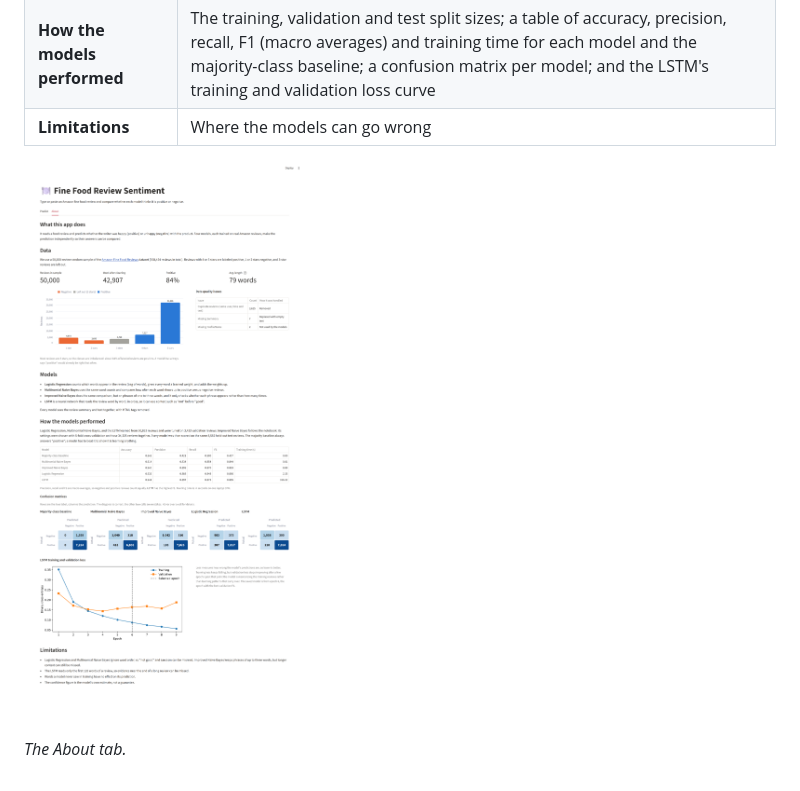
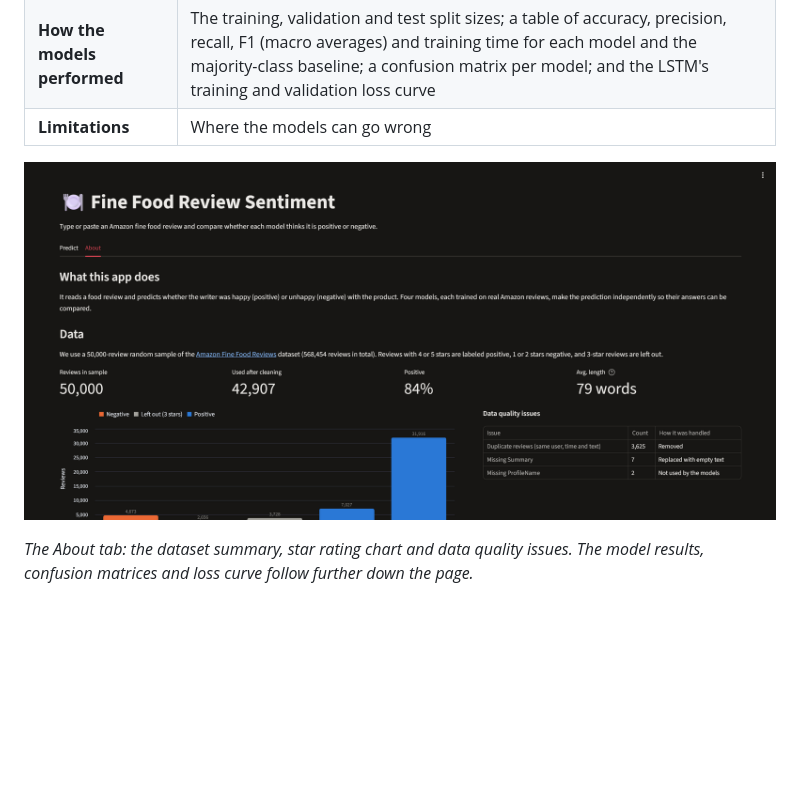
Before and after one commit to maanavj18/Lambda-AI-Powered-Text-Intelligence-Platform, a Markdown page: README.md, the part around one of its changes. Rendered like a GitHub page; pictures changed too: docs/screenshots/02_about.png (added), docs/screenshots/03_about.png (deleted); blank space fills up the shorter version.

```diff
--- a/README.md
+++ b/README.md
@@ -149,6 +147,6 @@ This tab explains the project to a non-technical reader and summarizes the data
 | **How the models performed** | The training, validation and test split sizes; a table of accuracy, precision, recall, F1 (macro averages) and training time for each model and the majority-class baseline; a confusion matrix per model; and the LSTM's training and validation loss curve |
 | **Limitations** | Where the models can go wrong |
 
-![The About tab with the data summary, models, results table, five confusion matrices and the LSTM loss curve](docs/screenshots/03_about.png)
+![The About tab showing the dataset summary, headline figures, star rating chart and data quality table](docs/screenshots/02_about.png)
 
-*The About tab.*
+*The About tab: the dataset summary, star rating chart and data quality issues. The model results, confusion matrices and loss curve follow further down the page.*
```
Also changed, not shown: other parts of README.md (+3 -5 lines), docs/screenshots/01_negative_prediction.png (deleted), docs/screenshots/01_predict.png (added), docs/screenshots/02_models_disagree.png (deleted), 1 other file.
